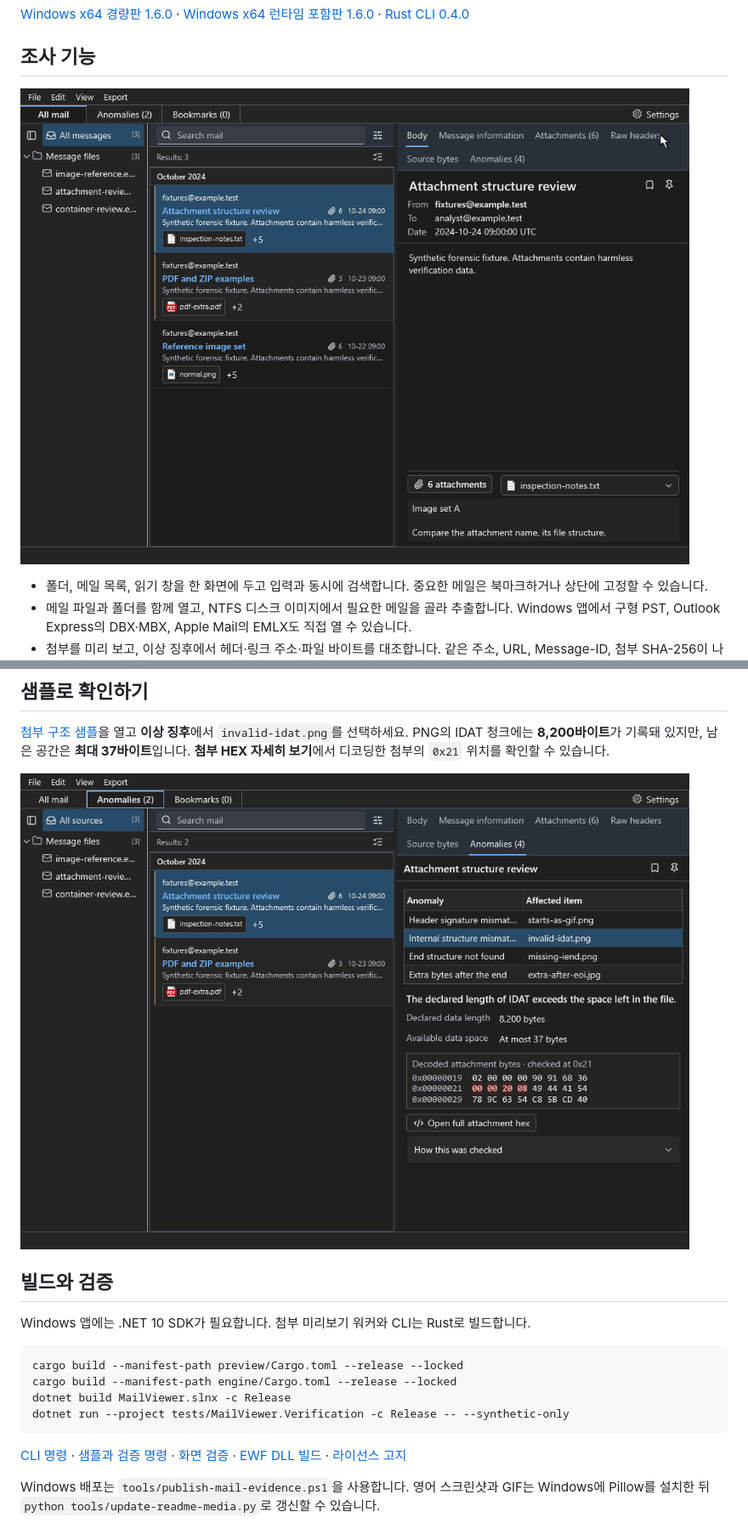
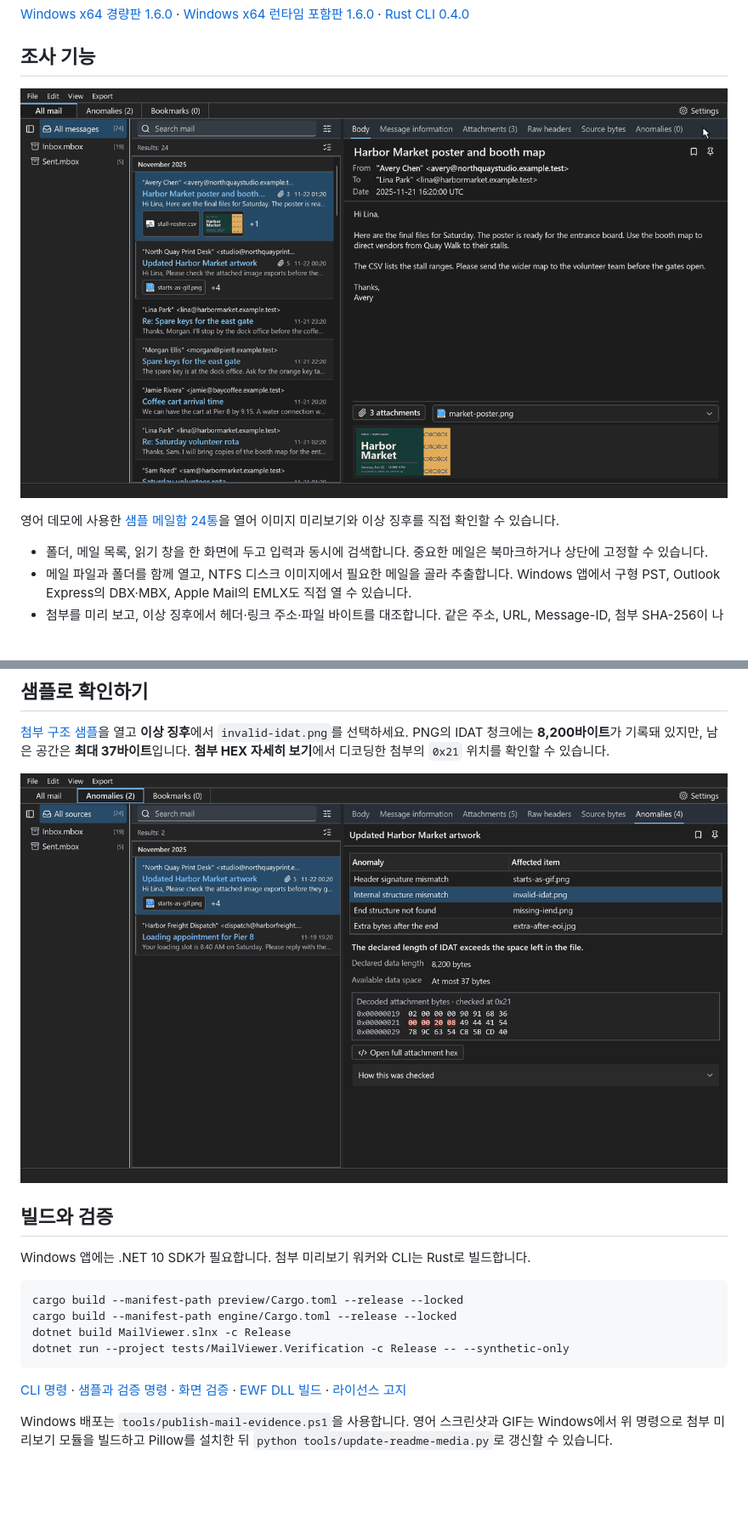
Before and after one commit to absolroot/Mail-Evidence, a Markdown page: README.md, 2 parts joined by grey strips. Shown at 85% size. Drawn GitHub-style; pictures changed too: docs/media/anomaly-evidence-dark.png, docs/media/full-app-walkthrough-dark.gif; blank space fills up the shorter version.

Commit message:
Show a populated English mailbox and image preview in the README

```diff
--- a/README.md
+++ b/README.md
@@ -11,6 +11,8 @@
 ## 조사 기능
 
 [![전체 메일 검색부터 첨부 미리보기, 이상 징후와 HEX까지 포인터로 따라가는 영어 데모](docs/media/full-app-walkthrough-dark.gif)](docs/media/full-app-walkthrough-dark.gif)
+
+영어 데모에 사용한 [샘플 메일함 24통](tests/fixtures/readme-demo/)을 열어 이미지 미리보기와 이상 징후를 직접 확인할 수 있습니다.
 
 - 폴더, 메일 목록, 읽기 창을 한 화면에 두고 입력과 동시에 검색합니다. 중요한 메일은 북마크하거나 상단에 고정할 수 있습니다.
 - 메일 파일과 폴더를 함께 열고, NTFS 디스크 이미지에서 필요한 메일을 골라 추출합니다. Windows 앱에서 구형 PST, Outlook Express의 DBX·MBX, Apple Mail의 EMLX도 직접 열 수 있습니다.
@@ -104,4 +106,4 @@ dotnet run --project tests/MailViewer.Verification -c Release -- --synthetic-onl
 
 [CLI 명령](docs/rust-mail-cli.md) · [샘플과 검증 명령](tests/fixtures/README.md) · [화면 검증](docs/ui-verification.md) · [EWF DLL 빌드](third_party/ntfs-tracer/modules/EvidenceImage/Logical/Native/README.md) · [라이선스 고지](licenses/)
 
-Windows 배포는 `tools/publish-mail-evidence.ps1`을 사용합니다. 영어 스크린샷과 GIF는 Windows에 Pillow를 설치한 뒤 `python tools/update-readme-media.py`로 갱신할 수 있습니다.
+Windows 배포는 `tools/publish-mail-evidence.ps1`을 사용합니다. 영어 스크린샷과 GIF는 Windows에서 위 명령으로 첨부 미리보기 모듈을 빌드하고 Pillow를 설치한 뒤 `python tools/update-readme-media.py`로 갱신할 수 있습니다.
```
Also changed, not shown: README.en.md (+3 -1 lines), README.ja.md (+3 -1 lines), docs/media/attachment-preview-dark.png (added), 7 other files.
